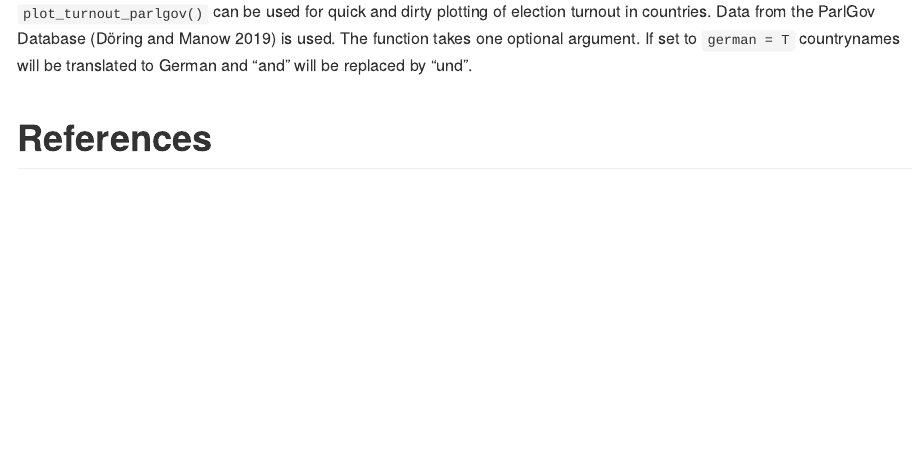
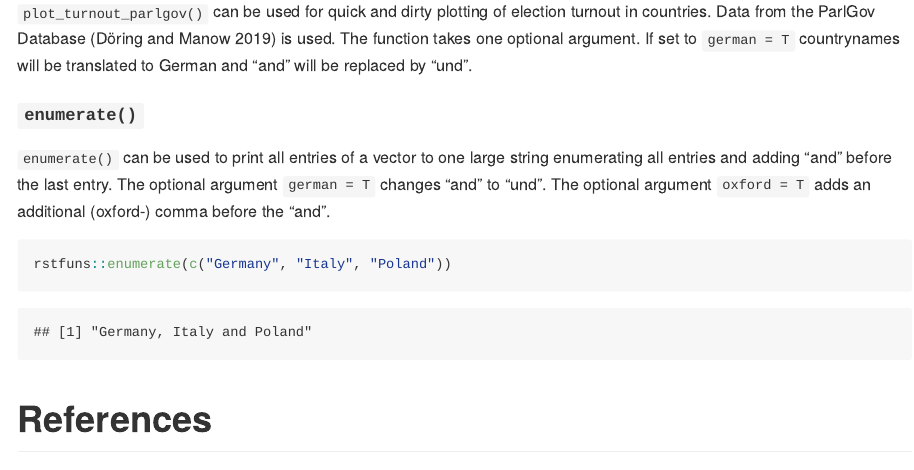
Before and after one commit to RStelzle/rstfuns, an R Markdown document (README.Rmd): the page in a window 1100 px wide, from 2260 px down. The pictures show the output file README.md that the author committed with the source, drawn offline in the style of GitHub.

Commit message:
added documentation for enumerate() to readme

````diff
--- a/README.Rmd
+++ b/README.Rmd
@@ -67,6 +67,13 @@ rstfuns::plot_turnout_parlgov(c("Germany", "Poland", "France", "United Kingdom")
 
 `plot_turnout_parlgov()` can be used for quick and dirty plotting of election turnout in countries. Data from the ParlGov Database [@doringParliamentsGovernmentsDatabase2019] is used. The function takes one optional argument. If set to `german = T` countrynames will be translated to German and "and" will be replaced by "und".
 
+#### `enumerate()`
+
+`enumerate()` can be used to print all entries of a vector to one large string enumerating all entries and adding "and" before the last entry. The optional argument `german = T` changes "and" to "und". The optional argument `oxford = T` adds an additional (oxford-) comma before the "and".
+
+```{r}
+rstfuns::enumerate(c("Germany", "Italy", "Poland"))
+```
 
 
 
````
Also changed, not shown: README.md.
